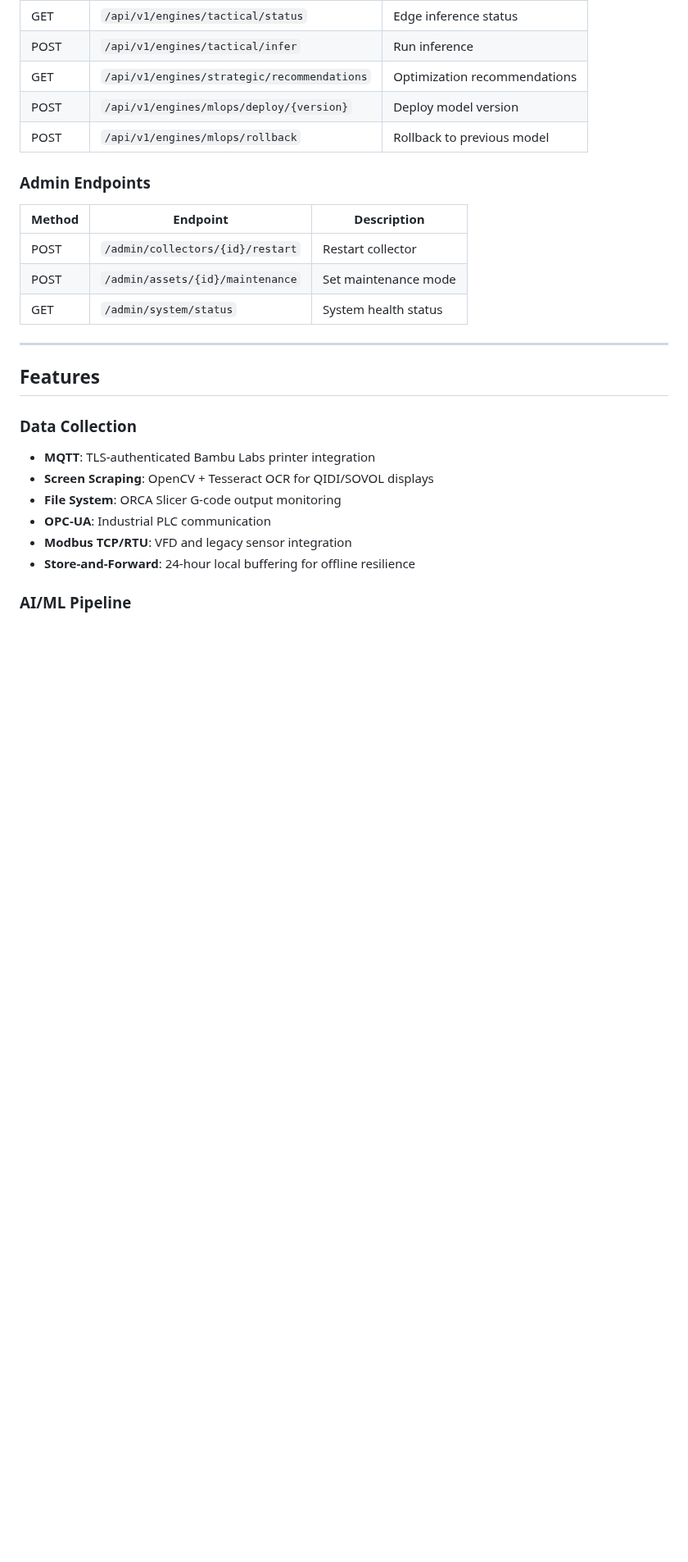
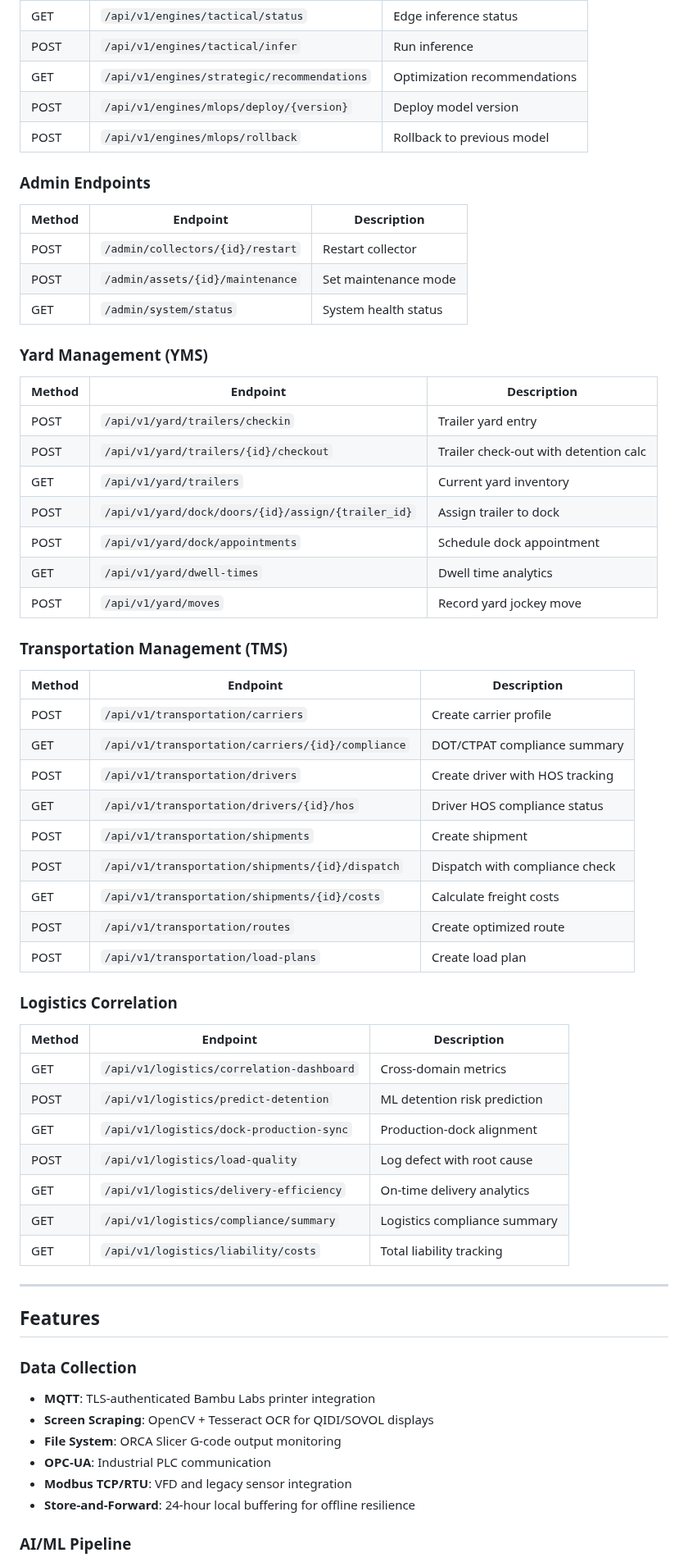
Before and after one commit to SoundSafe-Dev/OmniusGrid-X, a Markdown page: README.md, the part around one of its changes. Shown at 82% size. GitHub-like rendering; blank space fills up the shorter version.

Commit message:
docs: add YMS/TMS logistics modules to README
- Add Logistics to Key Capabilities table
- Document YMS API endpoints (trailer tracking, dock scheduling)
- Document TMS API endpoints (carriers, drivers, shipments)
- Document Logistics Correlation endpoints (risk prediction, compliance)
- Add Logistics Management to Features section

```diff
--- a/README.md
+++ b/README.md
@@ -241,6 +242,44 @@ OmniusGrid/
 | POST | `/admin/assets/{id}/maintenance` | Set maintenance mode |
 | GET | `/admin/system/status` | System health status |
 
+### Yard Management (YMS)
+
+| Method | Endpoint | Description |
+|--------|----------|-------------|
+| POST | `/api/v1/yard/trailers/checkin` | Trailer yard entry |
+| POST | `/api/v1/yard/trailers/{id}/checkout` | Trailer check-out with detention calc |
+| GET | `/api/v1/yard/trailers` | Current yard inventory |
+| POST | `/api/v1/yard/dock/doors/{id}/assign/{trailer_id}` | Assign trailer to dock |
+| POST | `/api/v1/yard/dock/appointments` | Schedule dock appointment |
+| GET | `/api/v1/yard/dwell-times` | Dwell time analytics |
+| POST | `/api/v1/yard/moves` | Record yard jockey move |
+
+### Transportation Management (TMS)
+
+| Method | Endpoint | Description |
+|--------|----------|-------------|
+| POST | `/api/v1/transportation/carriers` | Create carrier profile |
+| GET | `/api/v1/transportation/carriers/{id}/compliance` | DOT/CTPAT compliance summary |
+| POST | `/api/v1/transportation/drivers` | Create driver with HOS tracking |
+| GET | `/api/v1/transportation/drivers/{id}/hos` | Driver HOS compliance status |
+| POST | `/api/v1/transportation/shipments` | Create shipment |
+| POST | `/api/v1/transportation/shipments/{id}/dispatch` | Dispatch with compliance check |
+| GET | `/api/v1/transportation/shipments/{id}/costs` | Calculate freight costs |
+| POST | `/api/v1/transportation/routes` | Create optimized route |
+| POST | `/api/v1/transportation/load-plans` | Create load plan |
+
+### Logistics Correlation
+
+| Method | Endpoint | Description |
+|--------|----------|-------------|
+| GET | `/api/v1/logistics/correlation-dashboard` | Cross-domain metrics |
+| POST | `/api/v1/logistics/predict-detention` | ML detention risk prediction |
+| GET | `/api/v1/logistics/dock-production-sync` | Production-dock alignment |
+| POST | `/api/v1/logistics/load-quality` | Log defect with root cause |
+| GET | `/api/v1/logistics/delivery-efficiency` | On-time delivery analytics |
+| GET | `/api/v1/logistics/compliance/summary` | Logistics compliance summary |
+| GET | `/api/v1/logistics/liability/costs` | Total liability tracking |
+
 ---
 
 ## Features
```
Also changed, not shown: other parts of README.md (+7 -0 lines).
